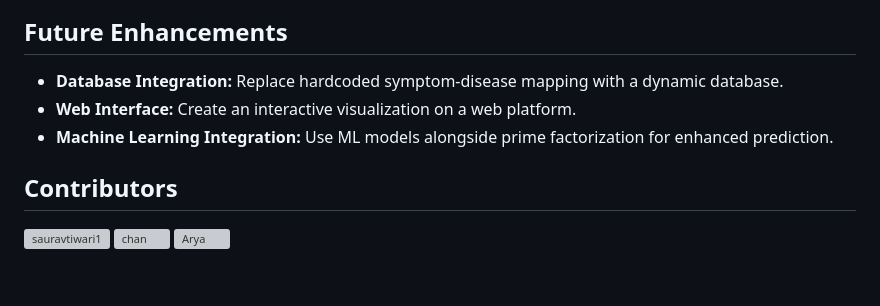
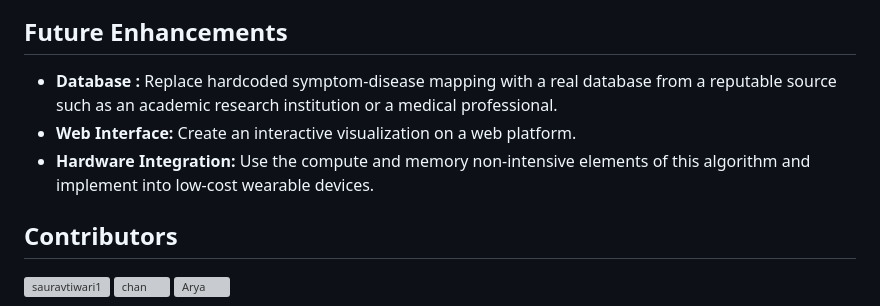
Before and after one commit to sauravtiwari1/DolorCor, a Markdown page: README.md, the part around the change. Drawn GitHub-style; blank space fills up the shorter version; grey boxes are pictures that could not be loaded.

```diff
--- a/README.md
+++ b/README.md
@@ -52,9 +52,10 @@ The graph below shows how symptom primes (blue) connect to disease SQFs (red) ba
 ![Bipartite Graph](./files/readme_demo.png)
 
 ## Future Enhancements
-- **Database Integration:** Replace hardcoded symptom-disease mapping with a dynamic database.
+- **Database :** Replace hardcoded symptom-disease mapping with a real database from a reputable source such as an academic research institution or a medical professional.
 - **Web Interface:** Create an interactive visualization on a web platform.
-- **Machine Learning Integration:** Use ML models alongside prime factorization for enhanced prediction.
+- **Hardware Integration:** Use the compute and memory non-intensive elements of this algorithm and implement into low-cost wearable devices.
+
 
 ## Contributors
 <a href="https://github.com/sauravtiwari1"><img src="https://avatars.githubusercontent.com/u/110325751?v=4?s=50" alt="sauravtiwari1" style="border-radius:50%" width="70" height="70"></a>
```
